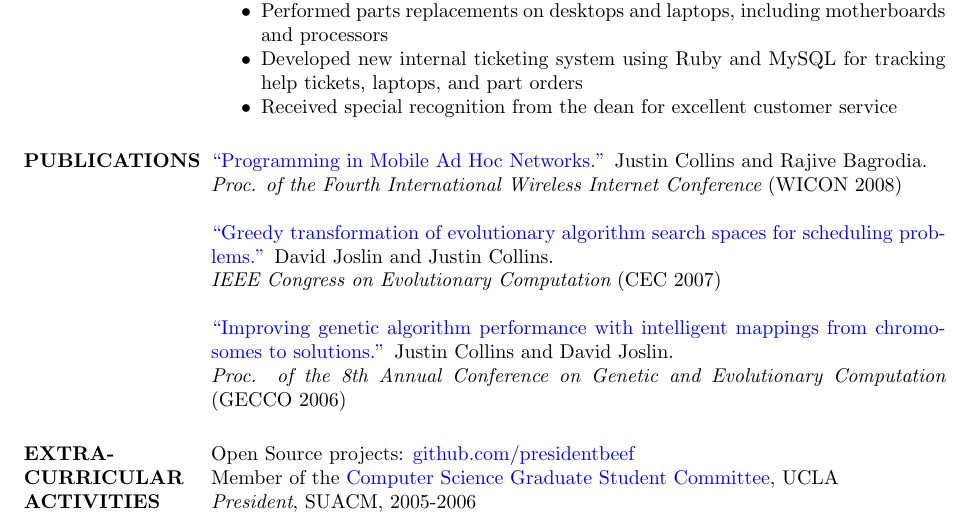
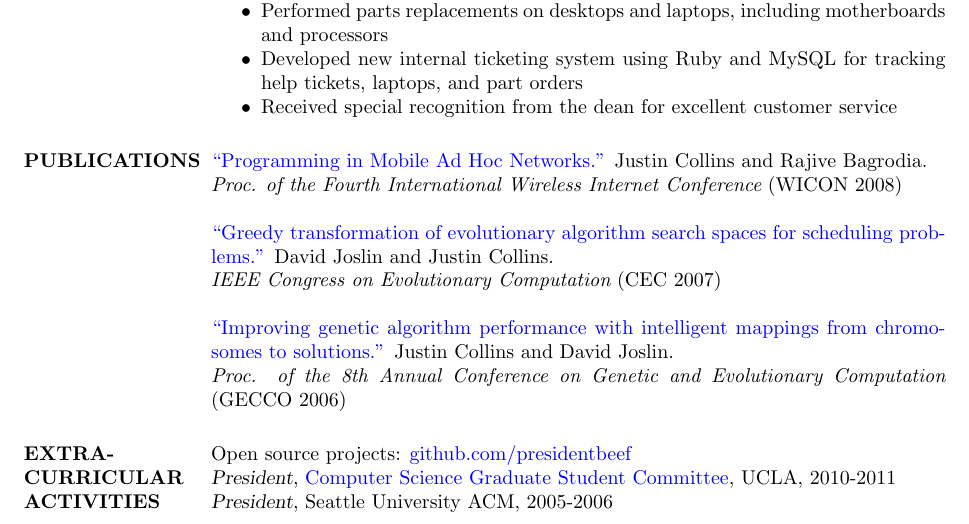
Before and after one commit to presidentbeef/resume, a LaTeX CV (justin_collins-resume.tex): part of page 2 of 2, cut so that both start at the same text. Compiled offline with pdfLaTeX.

Commit message:
Update activities

```diff
--- a/justin_collins-resume.tex
+++ b/justin_collins-resume.tex
@@ -103,9 +103,9 @@
 {\it Proc. of the 8th Annual Conference on Genetic and Evolutionary Computation} (GECCO 2006)
 
 \section{EXTRA-CURRICULAR \\ ACTIVITIES}
-Open Source projects: \href{http://github.com/presidentbeef}{github.com/presidentbeef}\\
-			 Member of the \href{http://csgsc.cs.ucla.edu/}{Computer Science Graduate Student Committee}, UCLA \\
-{\it President}, SUACM, 2005-2006
+Open source projects: \href{http://github.com/presidentbeef}{github.com/presidentbeef}\\
+{\sl President}, \href{http://csgsc.cs.ucla.edu/}{Computer Science Graduate Student Committee}, UCLA, 2010-2011 \\
+{\sl President}, Seattle University ACM, 2005-2006
 
 \end{resume}
 \end{document}
```
Also changed, not shown: justin_collins-resume.pdf.
